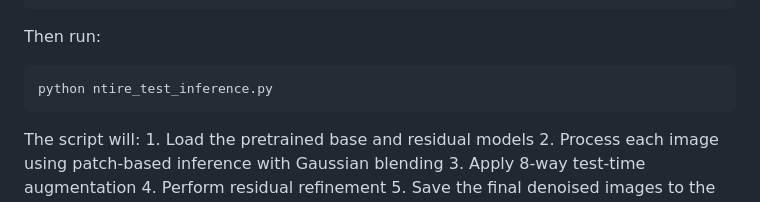
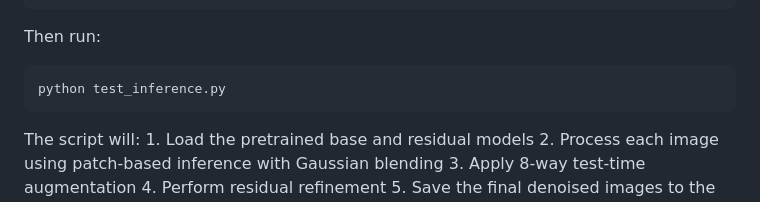
Before and after one commit to arunbarkhanda/NTIRE_2026_arun, a Markdown page: README.md, the part around the change. GitHub-like rendering.

````diff
--- a/README.md
+++ b/README.md
@@ -129,7 +129,7 @@ CONFIG = {
 Then run:
 
 ```bash
-python ntire_test_inference.py
+python test_inference.py
 ```
 
 The script will:
````
